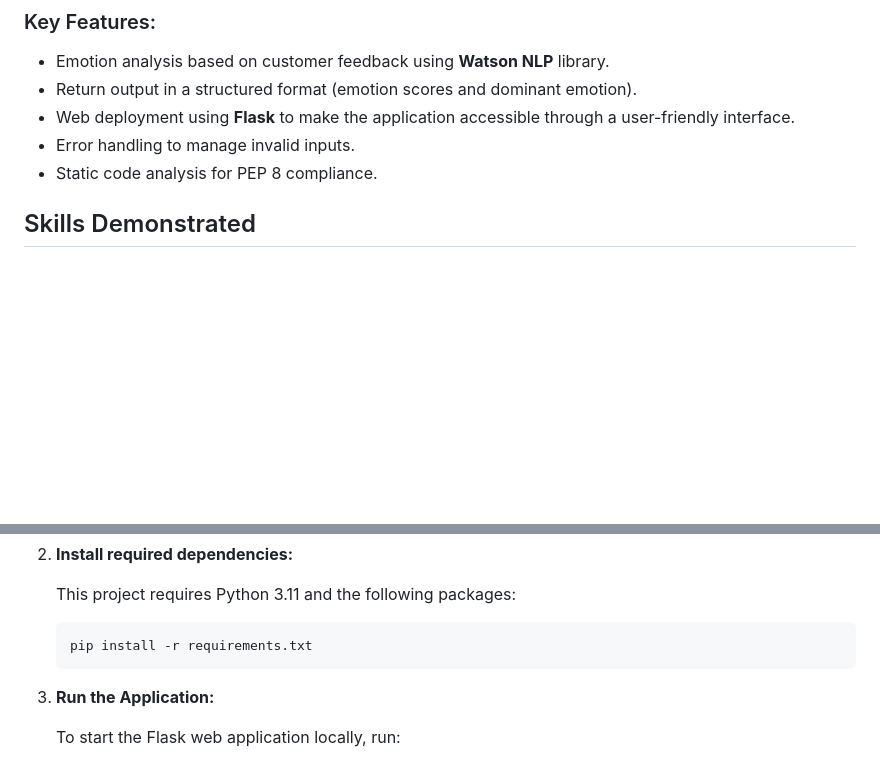
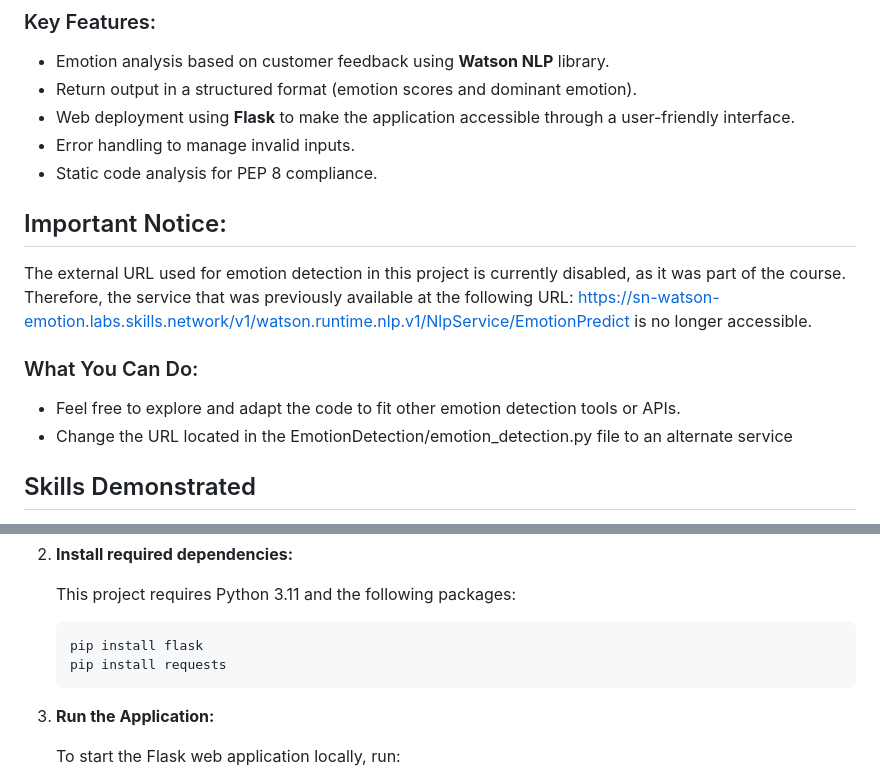
Before and after one commit to zaidmohammed7/Emotion-Detector, a Markdown page: README.md, 2 parts joined by grey strips. GitHub-like rendering; blank space fills up the shorter version.

````diff
--- a/README.md
+++ b/README.md
@@ -10,6 +10,14 @@ In this project, I developed an **Emotion Detection** web application that analy
 - Web deployment using **Flask** to make the application accessible through a user-friendly interface.
 - Error handling to manage invalid inputs.
 - Static code analysis for PEP 8 compliance.
+
+## Important Notice:
+The external URL used for emotion detection in this project is currently disabled, as it was part of the course. Therefore, the service that was previously available at the following URL: https://sn-watson-emotion.labs.skills.network/v1/watson.runtime.nlp.v1/NlpService/EmotionPredict
+is no longer accessible.
+
+### What You Can Do:
+- Feel free to explore and adapt the code to fit other emotion detection tools or APIs.
+- Change the URL located in the EmotionDetection/emotion_detection.py file to an alternate service
 
 ## Skills Demonstrated
 
@@ -37,7 +45,8 @@ To set up this project locally, follow these steps:
     This project requires Python 3.11 and the following packages:
 
     ```bash
-    pip install -r requirements.txt
+    pip install flask
+    pip install requests
     ```
 
 3. **Run the Application:**
````
Also changed, not shown: other parts of README.md (+1 -0 lines).
